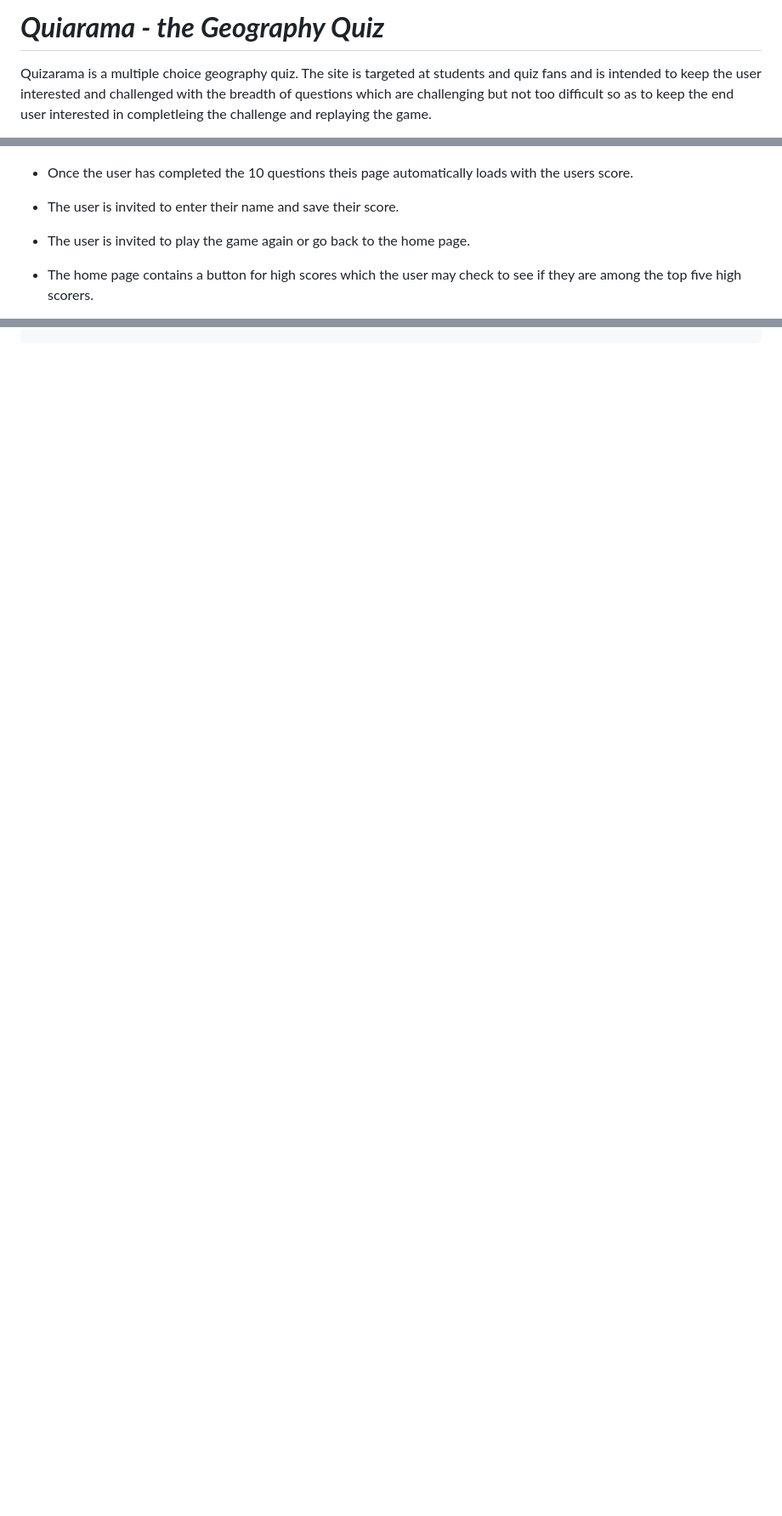
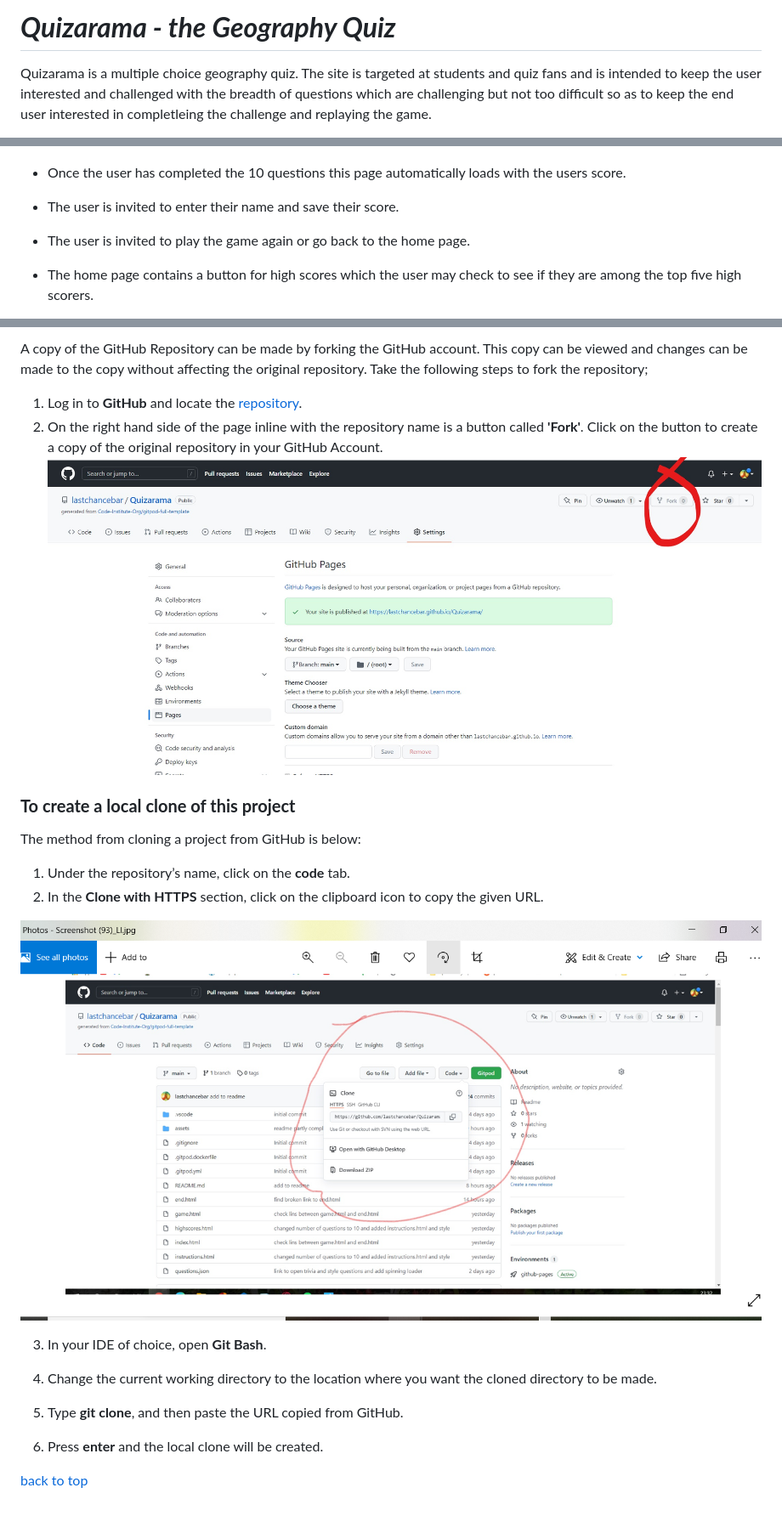
Before and after one commit to lastchancebar/Quizarama, a Markdown page: README.md, 3 parts joined by grey strips. Shown at 85% size. Rendered like a GitHub page; pictures changed too: assets/images/readme-images/qclone.png (added), assets/images/readme-images/qfork.jpg (added); blank space fills up the shorter version.

Commit message:
readme - description of html pages and deploy fork and clone repository

```diff
--- a/README.md
+++ b/README.md
@@ -1,4 +1,4 @@
-# **_Quiarama - the Geography Quiz_**
+# **_Quizarama - the Geography Quiz_**
 
 Quizarama is a multiple choice geography quiz. The site is targeted at students and quiz fans and is intended to keep the user interested and challenged with the breadth of questions which are challenging but not too difficult so as to keep the end user interested in completleing the challenge and replaying the game.
 
@@ -105,7 +105,7 @@ If the user selects a correct answer , the answer box colour background changes
 
       * ### Name and save score page
   ![name and score page](assets/images/readme-images/qend.png)
-  * Once the user has completed the 10 questions theis page automatically loads with the users score.
+  * Once the user has completed the 10 questions this page automatically loads with the users score.
   * The user is invited to enter their name and save their score.
   * The user is invited to play the game again or go back to the home page.
   * The home page contains a button for high scores which the user may check to see if they are among the top five high scorers.
@@ -125,0 +156,26 @@ If the user selects a correct answer , the answer box colour background changes
+A copy of the GitHub Repository can be made by forking the GitHub account. This copy can be viewed and changes can be made to the copy without affecting the original repository. Take the following steps to fork the repository;
+
+1. Log in to **GitHub** and locate the [repository](https://github.com/lastchancebar/quizarama).
+2. On the right hand side of the page inline with the repository name is a button called **'Fork'**. Click on the button to create a copy of the original repository in your GitHub Account.
+![GitHub forking process image](assets/images/readme-images/qfork.jpg)
+
+
+
+### **To create a local clone of this project**
+
+The method from cloning a project from GitHub is below:
+
+1. Under the repository’s name, click on the **code** tab.
+2. In the **Clone with HTTPS** section, click on the clipboard icon to copy the given URL.
+
+![Cloning image](assets/images/readme-images/qclone.png)
+
+3. In your IDE of choice, open **Git Bash**.
+
+4. Change the current working directory to the location where you want the cloned directory to be made.
+
+5. Type **git clone**, and then paste the URL copied from GitHub.
+
+6. Press **enter** and the local clone will be created.
+
+ [back to top](<#contents>)
```
Also changed, not shown: other parts of README.md (+34 -4 lines), assets/images/readme-images/qdeploy.png (added), 2 other files.
